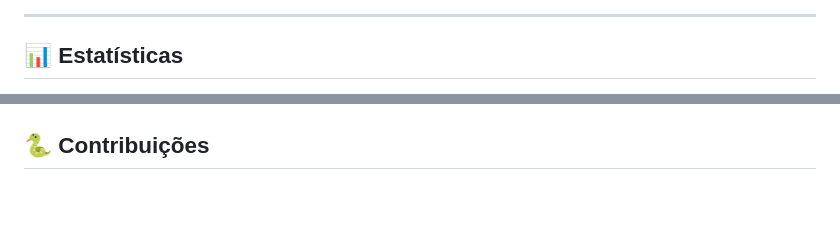
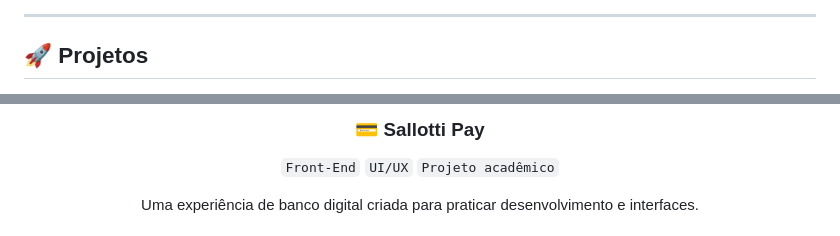
Before and after one commit to ViniSantosC/ViniSantosC, a Markdown page: README.md, 2 parts joined by grey strips. GitHub-like rendering; blank space fills up the shorter version.

```diff
--- a/README.md
+++ b/README.md
@@ -79,5 +71,5 @@
 
 ---
 
-## 📊 Estatísticas
+## 🚀 Projetos
 
@@ -92,5 +77,7 @@
 
+### 💳 Sallotti Pay
 
+`Front-End` `UI/UX` `Projeto acadêmico`
 
-## 🐍 Contribuições
+Uma experiência de banco digital criada para praticar desenvolvimento e interfaces.
 
```
Also changed, not shown: other parts of README.md (+143 -74 lines).
